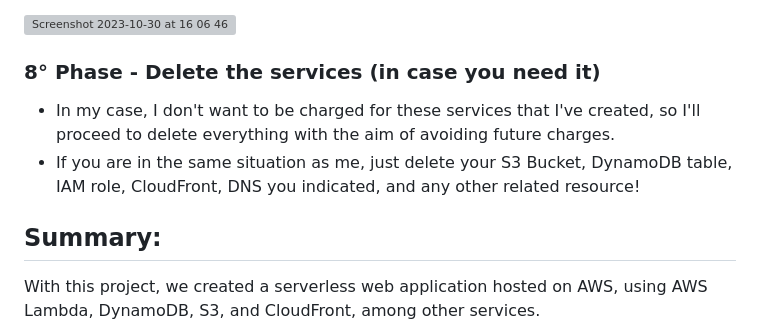
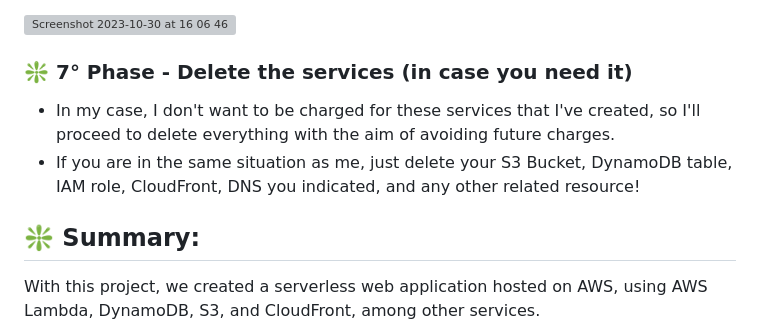
Before and after one commit to jgalvalisi/AWS, a Markdown page: serverless-web-app/README.md, the part around one of its changes. Rendered like a GitHub page; grey boxes are pictures that could not be loaded.

```diff
--- a/serverless-web-app/README.md
+++ b/serverless-web-app/README.md
@@ -109,13 +109,13 @@ The application will allow users to create, read, update, and delete (CRUD) item
 <img width="973" alt="Screenshot 2023-10-30 at 16 06 46" src="https://github.com/jgalvalisi/AWS/assets/97465207/c0c3b43f-c7d6-4490-88b6-683595dc90c7">
 
 
-### 8° Phase - Delete the services (in case you need it)
+### ❇️  7° Phase - Delete the services (in case you need it)
 
 - In my case, I don't want to be charged for these services that I've created, so I'll proceed to delete everything with the aim of avoiding future charges.
 - If you are in the same situation as me, just delete your S3 Bucket, DynamoDB table, IAM role, CloudFront, DNS you indicated, and any other related resource!
 
 
-## Summary:
+## ❇️  Summary:
 
 With this project, we created a serverless web application hosted on AWS, using AWS Lambda, DynamoDB, S3, and CloudFront, among other services.
 
```
Also changed, not shown: other parts of serverless-web-app/README.md (+6 -6 lines).
